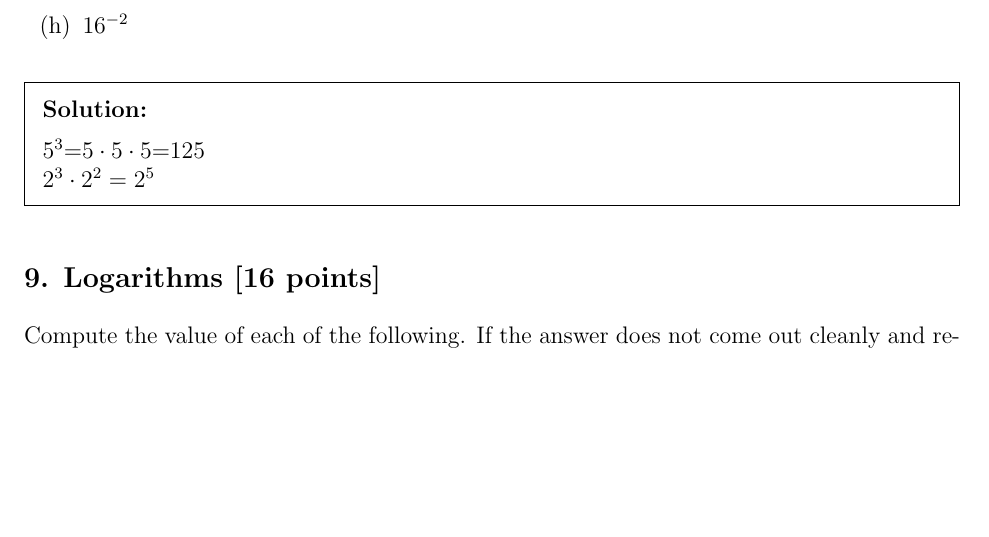
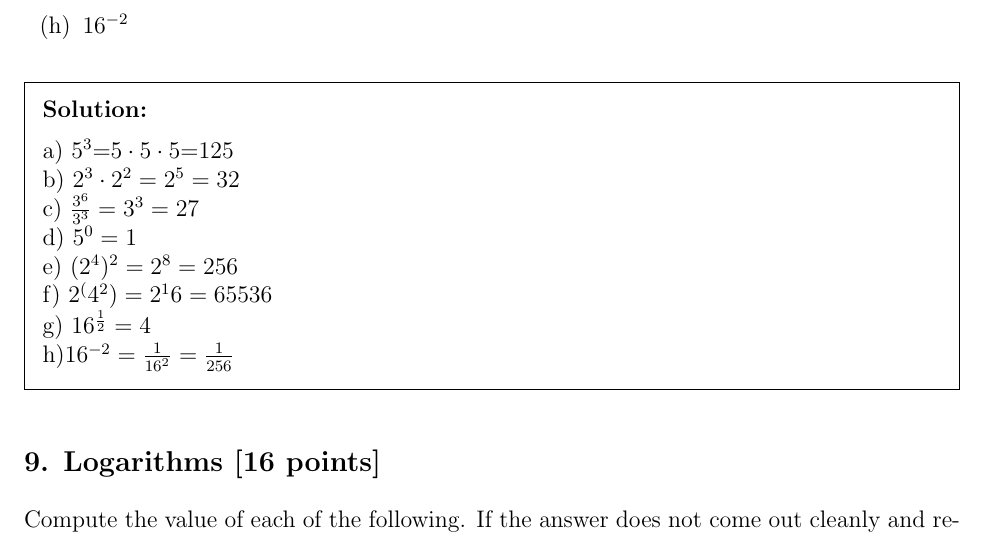
Before and after one commit to PIPIPIG233666/eecs203, a LaTeX problem sheet (hw/Assignment 0.tex): part of page 5 of 5 before the commit and part of page 5 of 6 after it, cut so that both start at the same text, the shorter picture padded with empty space. Compiled offline with pdfLaTeX.

Commit message:
test: more qs
Signed-off-by: pppig236 <priv@pppig236.com>

```diff
--- a/hw/Assignment 0.tex
+++ b/hw/Assignment 0.tex
@@ -184,7 +184,7 @@ Compute the value of each of the following.  We encourage you to keep it in expo
 \end{qparts}
 
 \begin{solution}
-$5^3$=$5\cdot 5\cdot 5$=$125$\\$2^3\cdot 2^2=2^5$
+  a) $5^3$=$5\cdot 5\cdot 5$=$125$\\b) $2^3\cdot 2^2=2^5=32$\\c) $\frac{3^6}{3^3}=3^3=27$\\d) $5^0=1$\\e) $(2^4)^2=2^8=256$\\f) $2^(4^2)=2^16=65536$\\g) $16^{\frac 12}=4$\\h)$16^{-2}={\frac 1{16^2}}={\frac {1}{256}}$
 \end{solution}
 
 \subsection*{\probnum Logarithms [16 points]}
```
Also changed, not shown: hw/Assignment 0.pdf, 4 other files.
